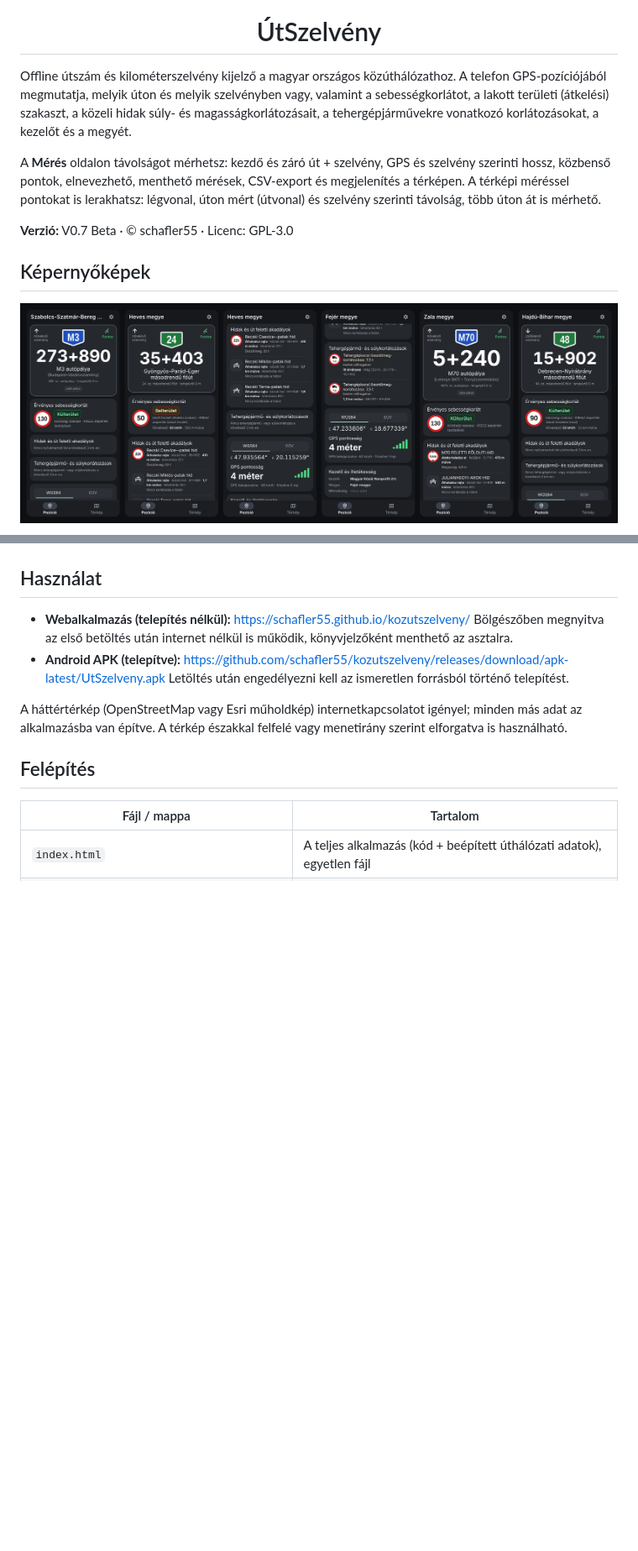
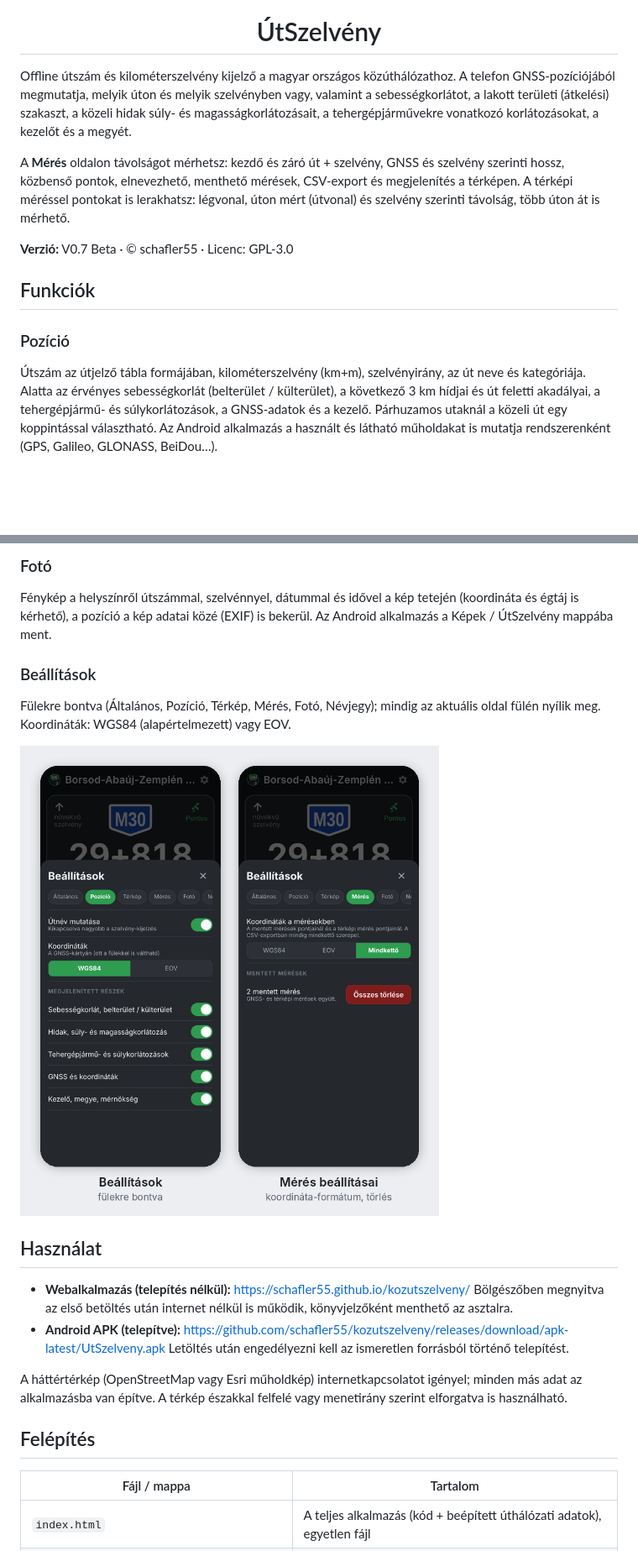
Before and after one commit to schafler55/utszelveny, a Markdown page: README.md, 2 parts joined by grey strips. Shown at 84% size. Rendered like a GitHub page; pictures changed too: screenshots/beallitasok.png (added), screenshots/preview1.png (deleted); blank space fills up the shorter version.

Commit message:
README: feature sections with new screenshots (V0.7)
- New 'Funkciók' section: Pozíció, Térkép, Mérés, Fotó, Beállítások,
  each with a short description; GNSS wording.
- New screenshots (3 phones each, with captions): pozicio.png,
  terkep.png, meres.png, beallitasok.png. Old preview1/2 removed.
  The Fotó section waits for a real photo from the user.

Co-Authored-By: Claude Opus 5.5 <noreply@anthropic.com>
Claude-Session: https://claude.ai/code/session_01CBoidUZBaVpaKeEJsQ2bLd

```diff
--- a/README.md
+++ b/README.md
@@ -3,17 +3,21 @@
 <h1 align="center">ÚtSzelvény</h1>
 
 Offline útszám és kilométerszelvény kijelző a magyar országos közúthálózathoz.
-A telefon GPS-pozíciójából megmutatja, melyik úton és melyik szelvényben vagy,
+A telefon GNSS-pozíciójából megmutatja, melyik úton és melyik szelvényben vagy,
 valamint a sebességkorlátot, a lakott területi (átkelési) szakaszt, a közeli hidak súly- és
 magasságkorlátozásait, a tehergépjárművekre vonatkozó korlátozásokat, a kezelőt és a megyét.
 
-A **Mérés** oldalon távolságot mérhetsz: kezdő és záró út + szelvény, GPS és szelvény szerinti hossz,
+A **Mérés** oldalon távolságot mérhetsz: kezdő és záró út + szelvény, GNSS és szelvény szerinti hossz,
 közbenső pontok, elnevezhető, menthető mérések, CSV-export és megjelenítés a térképen.
 A térképi méréssel pontokat is lerakhatsz: légvonal, úton mért (útvonal) és szelvény szerinti távolság, több úton át is mérhető.
 
 **Verzió:** V0.7 Beta · © schafler55 · Licenc: GPL-3.0
 
-## Képernyőképek
+## Funkciók
 
-![Pozíció, sebességkorlát, hidak, tehergépjármű-korlátozások](screenshots/preview1.png)
+### Pozíció
+Útszám az útjelző tábla formájában, kilométerszelvény (km+m), szelvényirány, az út neve és kategóriája.
+Alatta az érvényes sebességkorlát (belterület / külterület), a következő 3 km hídjai és út feletti akadályai,
+a tehergépjármű- és súlykorlátozások, a GNSS-adatok és a kezelő. Párhuzamos utaknál a közeli út egy koppintással választható.
+Az Android alkalmazás a használt és látható műholdakat is mutatja rendszerenként (GPS, Galileo, GLONASS, BeiDou…).
 
@@ -21,3 +39,12 @@ A térképi méréssel pontokat is lerakhatsz: légvonal, úton mért (útvonal)
+### Fotó
+Fénykép a helyszínről útszámmal, szelvénnyel, dátummal és idővel a kép tetején (koordináta és égtáj is kérhető),
+a pozíció a kép adatai közé (EXIF) is bekerül. Az Android alkalmazás a Képek / ÚtSzelvény mappába ment.
+
+### Beállítások
+Fülekre bontva (Általános, Pozíció, Térkép, Mérés, Fotó, Névjegy); mindig az aktuális oldal fülén nyílik meg.
+Koordináták: WGS84 (alapértelmezett) vagy EOV.
+
+![Beállítások](screenshots/beallitasok.png)
 
 ## Használat
 
```
Also changed, not shown: other parts of README.md (+15 -1 lines), screenshots/meres.png (added), screenshots/pozicio.png (added), screenshots/preview2.png (deleted), screenshots/terkep.png (added).
